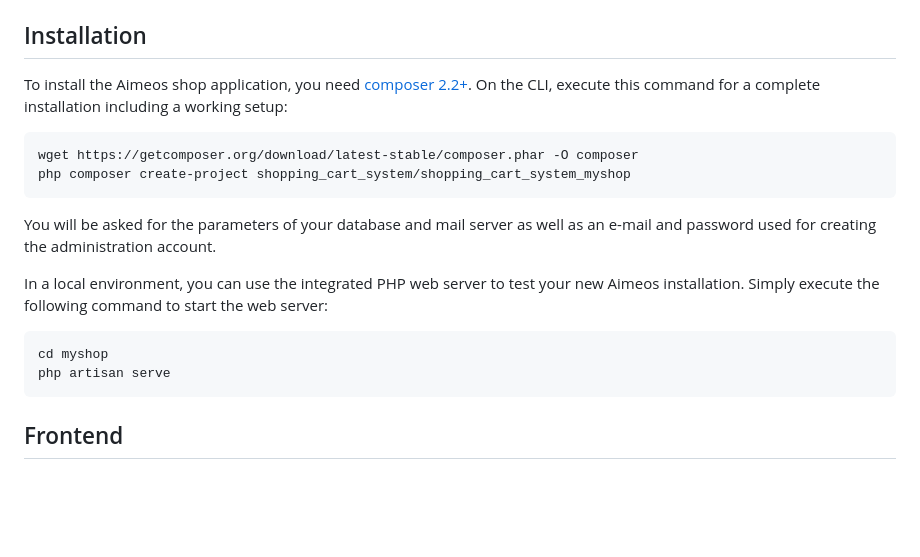
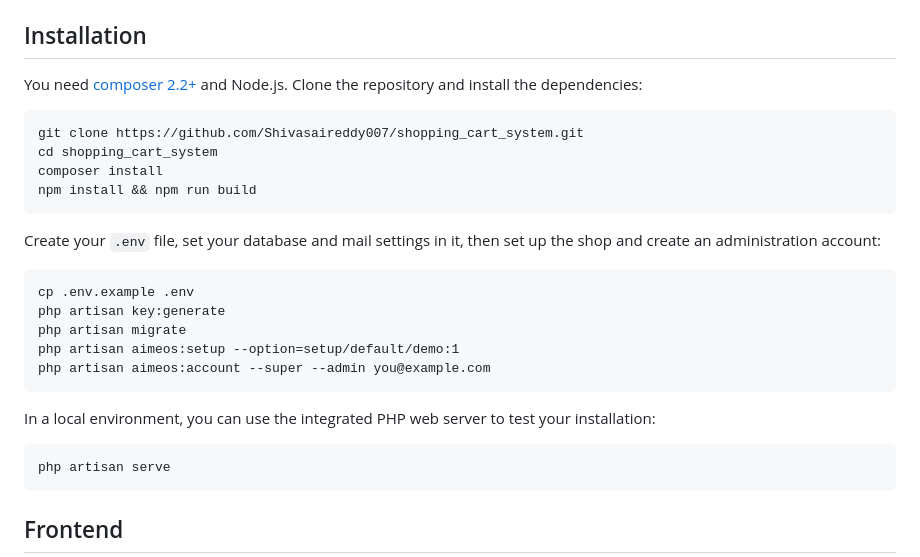
Before and after one commit to Shivasaireddy007/shopping_cart_system, a Markdown page: README.md, the part around the change. Drawn GitHub-style; blank space fills up the shorter version.

Commit message:
Replace nonexistent create-project command with working install steps in README

````diff
--- a/README.md
+++ b/README.md
@@ -44,22 +44,31 @@ dependencies.
 
 ## Installation
 
-To install the Aimeos shop application, you need [composer 2.2+](https://getcomposer.org).
-On the CLI, execute this command for a complete installation including a working setup:
+You need [composer 2.2+](https://getcomposer.org) and Node.js. Clone the repository
+and install the dependencies:
 
 ```
-wget https://getcomposer.org/download/latest-stable/composer.phar -O composer
-php composer create-project shopping_cart_system/shopping_cart_system_myshop
+git clone https://github.com/Shivasaireddy007/shopping_cart_system.git
+cd shopping_cart_system
+composer install
+npm install && npm run build
 ```
 
-You will be asked for the parameters of your database and mail server as well as an
-e-mail and password used for creating the administration account.
-
-In a local environment, you can use the integrated PHP web server to test your new Aimeos
-installation. Simply execute the following command to start the web server:
+Create your `.env` file, set your database and mail settings in it, then set up the shop
+and create an administration account:
 
 ```
-cd myshop
+cp .env.example .env
+php artisan key:generate
+php artisan migrate
+php artisan aimeos:setup --option=setup/default/demo:1
+php artisan aimeos:account --super --admin you@example.com
+```
+
+In a local environment, you can use the integrated PHP web server to test your
+installation:
+
+```
 php artisan serve
 ```
 
````
